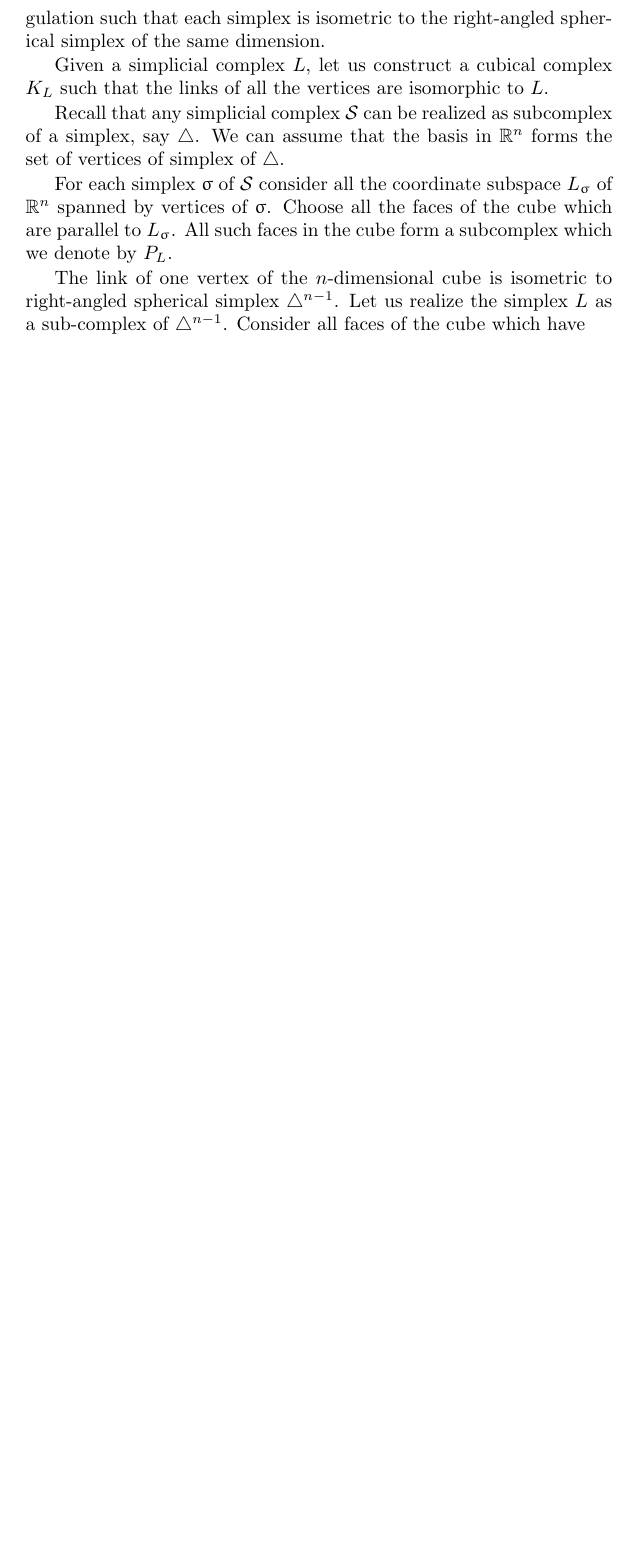
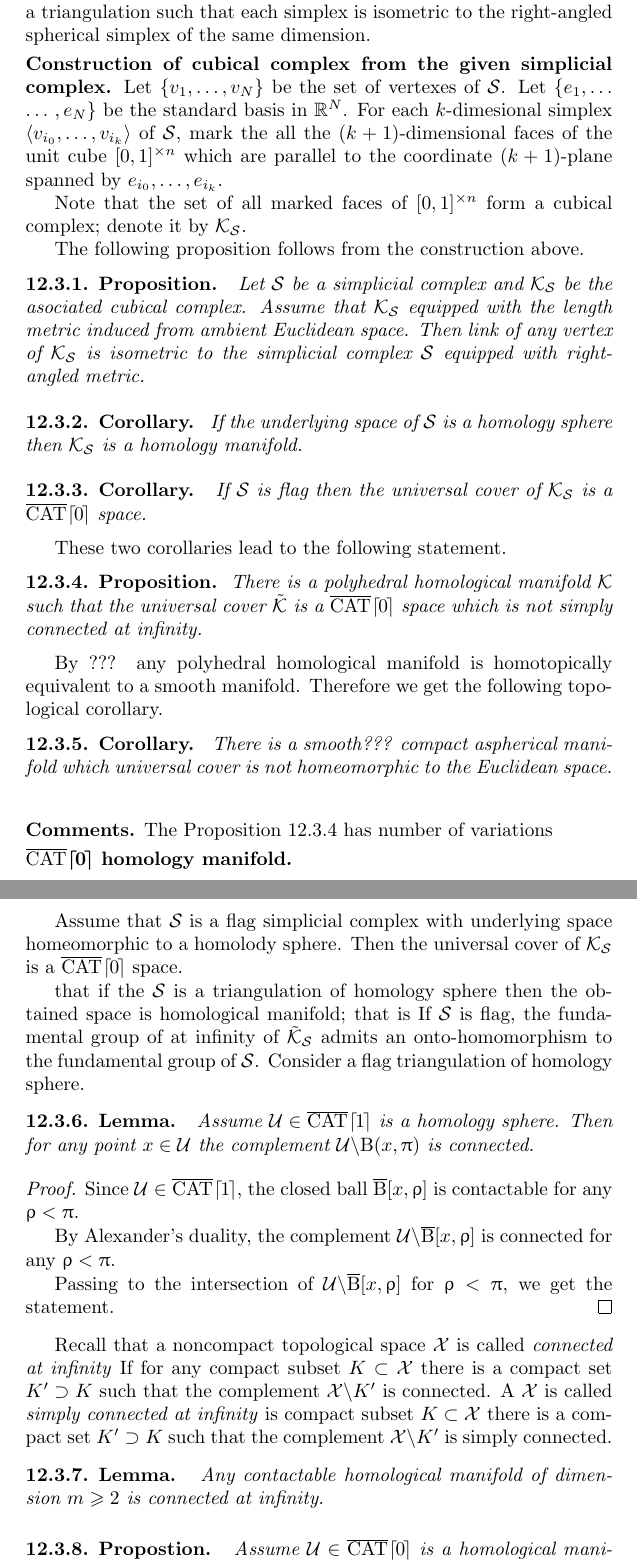
Before and after one commit to anton-petrunin/book, a LaTeX thesis (all.tex, which reads examples.tex): part of page 158 of 341 before the commit and two parts of pages 158 and 159 of 341 after it, the two joined at a grey line, cut so that both start at the same text, the shorter picture padded with empty space. Compiled offline with pdfLaTeX.

Commit message:
examples

```diff
--- a/examples.tex
+++ b/examples.tex
@@ -337,25 +347,111 @@ so that each simplex is isometric to a Euclidean simplex.
 In particular $|\spc{K}|$ is a polyhedral space.
 
 Moreover, in this metric,
-each cube of $K$ is isometric to the unit cube of the same dimension
-and the link of each vertex admits a triangulation
+each cube of $\spc{K}$ is isometric to the unit cube of the same dimension.
+Further, the link of each vertex admits a triangulation
 such that each simplex is isometric to the right-angled spherical simplex of the same dimension.
 
-Given a simplicial complex $L$,
-let us construct a cubical complex $K_L$
-such that the links of all the vertices are isomorphic to $L$.
+\parbf{Construction of cubical complex from the given simplicial complex.}
+Let $\{v_1,\dots,v_N\}$ be the set of vertexes of $\spc{S}$.
+Let $\{e_1,\dots,e_N\}$ be the standard basis in $\RR^N$.
+For each $k$-dimesional simplex $\<v_{i_0},\dots,v_{i_k}\>$ of $\spc{S}$,
+mark the all the $(k+1)$-dimensional faces
+of the unit cube $[0,1]^{\times n}$
+which are parallel to the coordinate $(k+1)$-plane
+spanned by $e_{i_0},\dots,e_{i_k}$.
 
-Recall that any simplicial complex $\spc{S}$ can be realized as subcomplex of a simplex, say $\triangle$.
-We can assume that the basis in $\RR^n$
-forms the set of vertices of simplex of $\triangle$.
+Note that the set of all marked faces of $[0,1]^{\times n}$
+form a cubical complex; denote it by $\spc{K}_{\spc{S}}$.
 
-For each simplex $\sigma$ of $\spc{S}$
-consider all the coordinate subspace $L_\sigma$ of $\RR^n$
-spanned by vertices of $\sigma$.
-Choose all the faces of the cube which are parallel to $L_\sigma$.
-All such faces in the cube form a subcomplex which we denote by   $P_L$.
+The following proposition follows from the construction above.
 
-The link of one vertex of the $n$-dimensional cube is isometric to right-angled
-spherical simplex $\triangle^{n-1}$.
-Let us realize the simplex $L$ as a sub-complex of $\triangle^{n-1}$.
-Consider all faces of the cube which have
+\begin{thm}{Proposition}
+Let $\spc{S}$ be a simplicial complex
+and $\spc{K}_{\spc{S}}$ be the asociated cubical complex.
+Assume that $\spc{K}_{\spc{S}}$ equipped with the length metric induced from ambient Euclidean space.
+Then link of any vertex of $\spc{K}_{\spc{S}}$
+is isometric to the simplicial complex ${\spc{S}}$
+equipped with right-angled metric.
+\end{thm}
+
+\begin{thm}{Corollary}
+If the underlying space of $\spc{S}$
+is a homology sphere then $\spc{K}_{\spc{S}}$ is a homology manifold.
+\end{thm}
+
+\begin{thm}{Corollary}
+If  $\spc{S}$ is flag then the universal cover of $\spc{K}_{\spc{S}}$ is a $\cCat{}{0}$ space.
+\end{thm}
+
+These two corollaries lead to the following statement.
+
+\begin{thm}{Proposition}\label{prop:example-pi_infty}
+There is a polyhedral homological manifold $\spc{K}$
+such that the universal cover $\tilde{\spc{K}}$
+is a $\cCat{}{0}$ space which is not simply connected at infinity.
+\end{thm}
+
+By ??? any polyhedral homological manifold is homotopically equivalent to a smooth manifold.
+Therefore we get the following topological corollary.
+
+\begin{thm}{Corollary}
+There is a smooth??? compact aspherical manifold which universal cover is not homeomorphic to the Euclidean space.
+\end{thm}
+
+\parbf{Comments.} The Proposition \ref{prop:example-pi_infty}
+has number of variations
+
+\parbf{$\cCat{}{0}$ homology manifold.}
+
+Assume that $\spc{S}$ is a flag simplicial complex
+with underlying space homeomorphic to a homolody sphere.
+Then the universal cover of $\spc{K}_{\spc{S}}$
+is a $\cCat{}{0}$ space.
+
+that if the ${\spc{S}}$ is a triangulation of homology sphere then the obtained space is homological manifold;
+that is
+If ${\spc{S}}$ is flag,
+the fundamental group of at infinity of
+$\tilde{\spc{K}}_{\spc{S}}$
+admits an onto-homomorphism to the fundamental group of ${\spc{S}}$.
+Consider a flag triangulation of homology sphere.
+
+\begin{thm}{Lemma}
+Assume $\spc{U}\in \cCat{}{1}$ is a homology sphere.
+Then for any point $x\in \spc{U}$ the complement
+$\spc{U}\backslash\oBall(x,\pi)$ is connected.
+\end{thm}
+
+\parit{Proof.}
+Since $\spc{U}\in \cCat{}{1}$,
+the closed ball $\cBall[x,\rho]$ is contactable
+for any $\rho<\pi$.
+
+By Alexander's duality,
+the complement $\spc{U}\backslash\cBall[x,\rho]$
+is connected for any $\rho<\pi$.
+
+Passing to the intersection of $\spc{U}\backslash\cBall[x,\rho]$
+for $\rho<\pi$, we get the statement.
+\qeds
+
+Recall that a noncompact topological space $\spc{X}$ is called \emph{connected at infinity}
+If for any compact subset $K\subset \spc{X}$
+there is a compact set $K'\supset K$
+such that the complement $\spc{X}\backslash K'$
+is connected.
+A $\spc{X}$ is called \emph{simply connected at infinity}
+is compact subset $K\subset \spc{X}$
+there is a compact set $K'\supset K$
+such that the complement $\spc{X}\backslash K'$
+is simply connected.
+
+\begin{thm}{Lemma}
+Any contactable homological manifold of dimension $m\ge 2$ is connected at infinity.
+\end{thm}
+
+\begin{thm}{Propostion}
+Assume $\spc{U}\in\cCat{}{0}$ is a homological manifold
+which is simply connected at infinity then
+everypoint has a simply connected punctured
+\end{thm}
```
Also changed, not shown: billiards.tex (+49 -44 lines), defs-CBA.tex (+11 -0 lines), pics/puff-pastry.eps, examples.tex (28 more changed lines), 1 other file.
